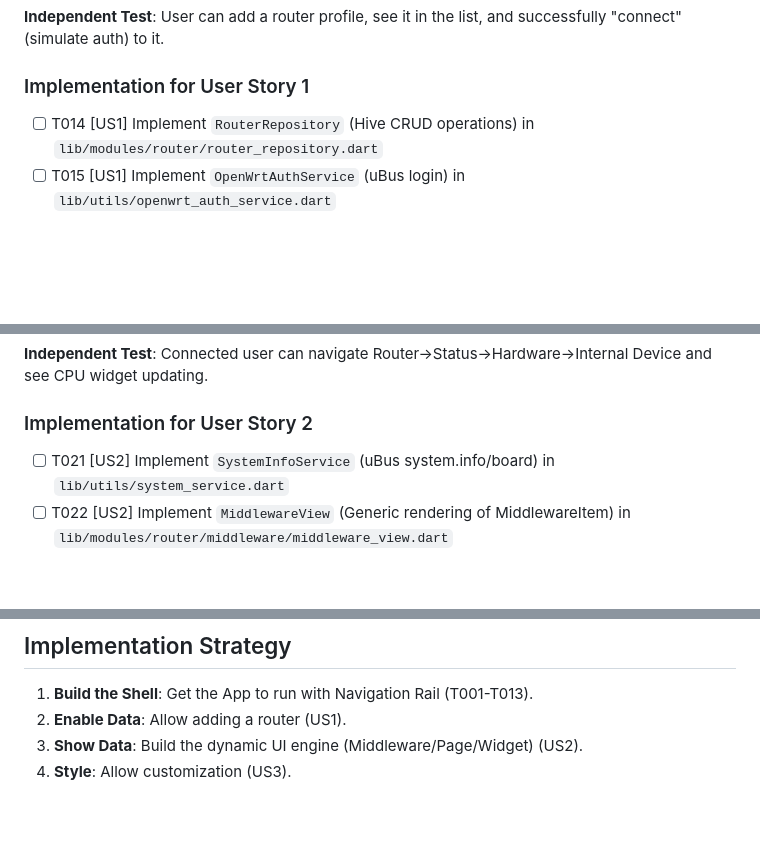
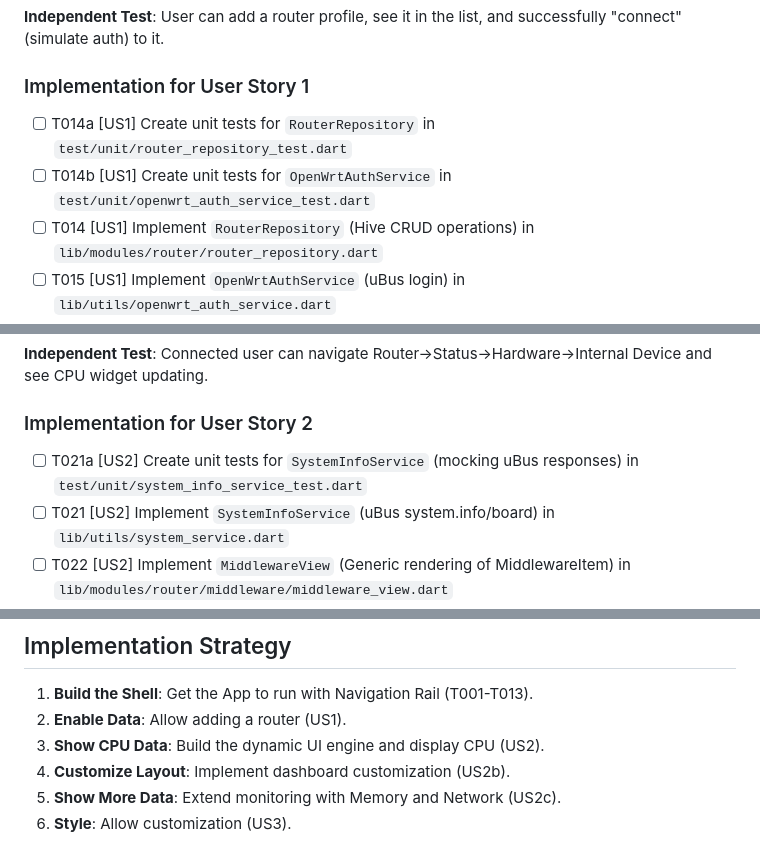
Before and after one commit to stephen-zeng/EasyWrt, a Markdown page: specs/001-framework-design/tasks.md, 3 parts joined by grey strips. Rendered like a GitHub page; blank space fills up the shorter version.

```diff
--- a/specs/001-framework-design/tasks.md
+++ b/specs/001-framework-design/tasks.md
@@ -48,6 +48,8 @@ description: "Task list for OpenWRT Manager App Implementation"
 
 ### Implementation for User Story 1
 
+- [ ] T014a [US1] Create unit tests for `RouterRepository` in `test/unit/router_repository_test.dart`
+- [ ] T014b [US1] Create unit tests for `OpenWrtAuthService` in `test/unit/openwrt_auth_service_test.dart`
 - [ ] T014 [US1] Implement `RouterRepository` (Hive CRUD operations) in `lib/modules/router/router_repository.dart`
 - [ ] T015 [US1] Implement `OpenWrtAuthService` (uBus login) in `lib/utils/openwrt_auth_service.dart`
 - [ ] T016 [US1] Create Settings Module Root Middleware UI in `lib/modules/setting/middlewares/setting_root_middleware.dart`
@@ -69,6 +71,7 @@ description: "Task list for OpenWRT Manager App Implementation"
 
 ### Implementation for User Story 2
 
+- [ ] T021a [US2] Create unit tests for `SystemInfoService` (mocking uBus responses) in `test/unit/system_info_service_test.dart`
 - [ ] T021 [US2] Implement `SystemInfoService` (uBus system.info/board) in `lib/utils/system_service.dart`
 - [ ] T022 [US2] Implement `MiddlewareView` (Generic rendering of MiddlewareItem) in `lib/modules/router/middleware/middleware_view.dart`
 - [ ] T023 [US2] Implement `PageView` (Generic rendering of PageItem) in `lib/modules/router/page/page_view.dart`
@@ -122,5 +150,7 @@ description: "Task list for OpenWRT Manager App Implementation"
 
 1. **Build the Shell**: Get the App to run with Navigation Rail (T001-T013).
 2. **Enable Data**: Allow adding a router (US1).
-3. **Show Data**: Build the dynamic UI engine (Middleware/Page/Widget) (US2).
-4. **Style**: Allow customization (US3).
+3. **Show CPU Data**: Build the dynamic UI engine and display CPU (US2).
+4. **Customize Layout**: Implement dashboard customization (US2b).
+5. **Show More Data**: Extend monitoring with Memory and Network (US2c).
+6. **Style**: Allow customization (US3).
```
Also changed, not shown: other parts of specs/001-framework-design/tasks.md (+36 -11 lines), specs/001-framework-design/spec.md (+1 -2 lines).
